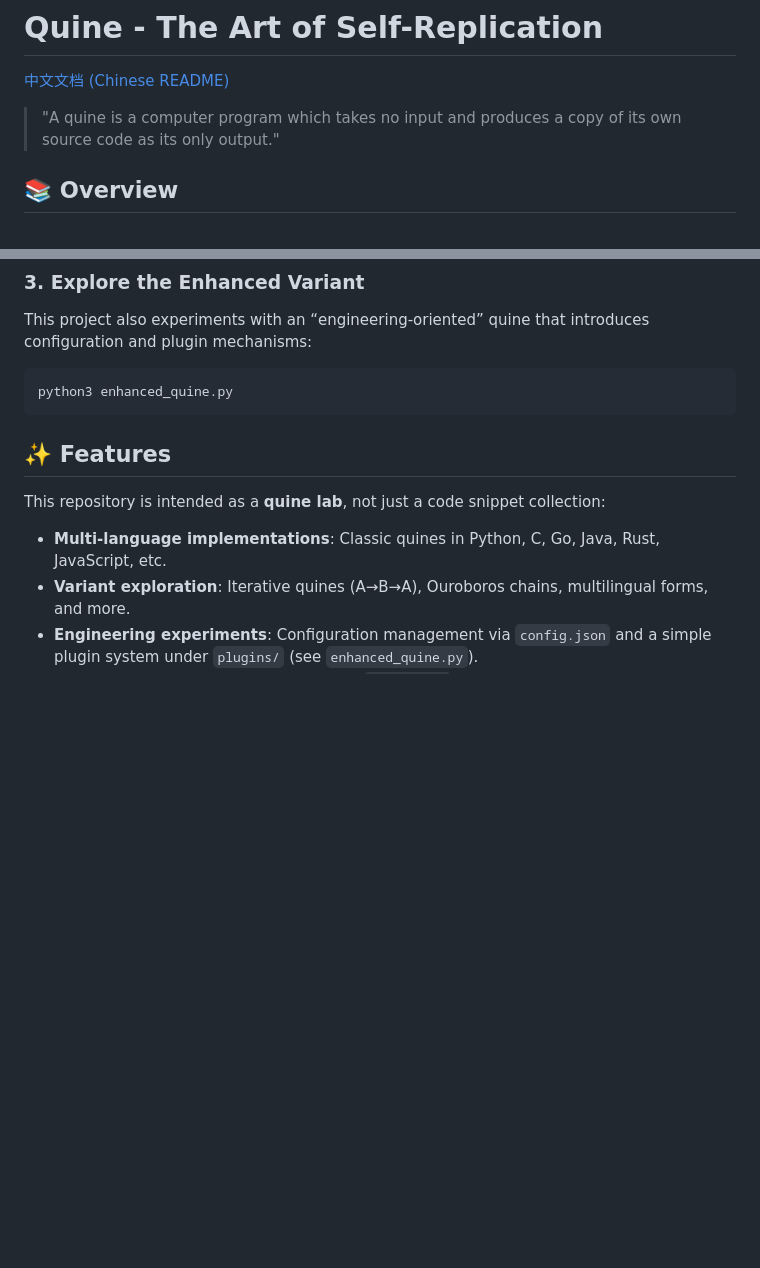
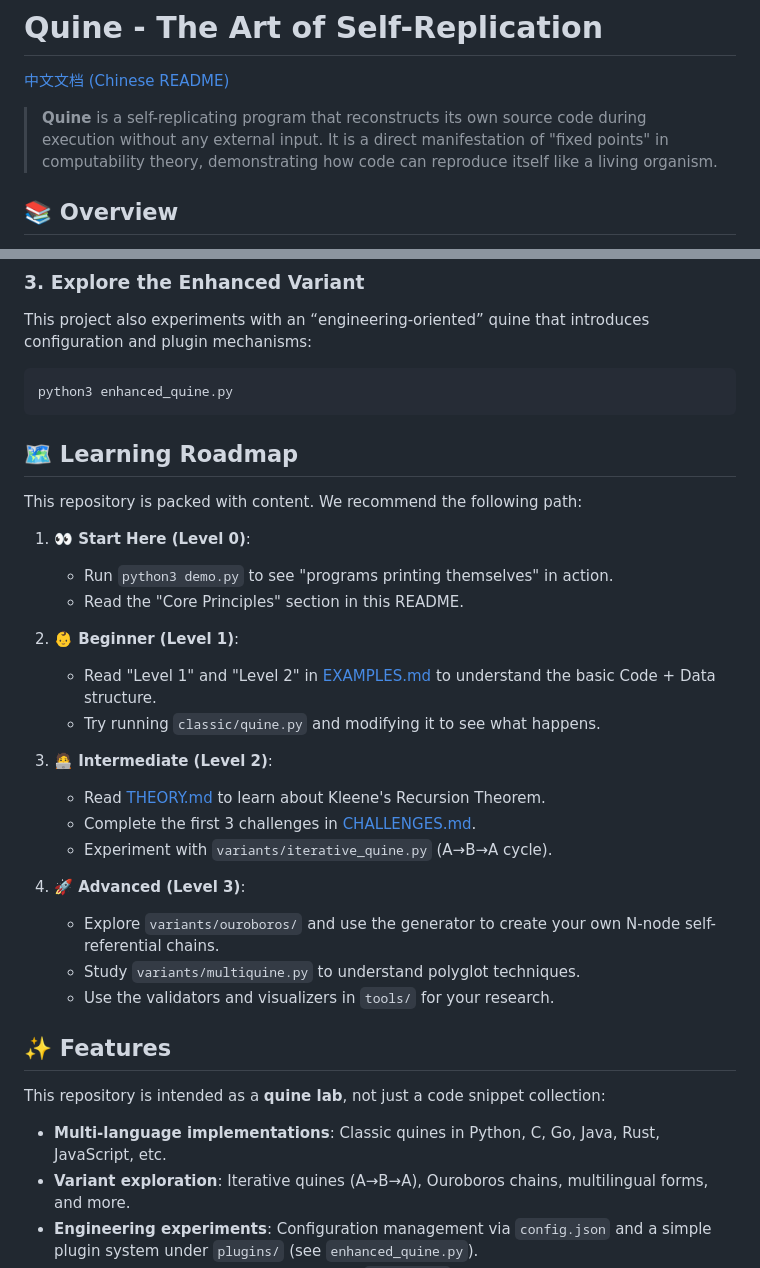
Before and after one commit to bit-cook/Quine, a Markdown page: README_EN.md, 2 parts joined by grey strips. Rendered like a GitHub page; blank space fills up the shorter version.

Commit message:
Enhance README with clear learning roadmap and stronger definition

````diff
--- a/README_EN.md
+++ b/README_EN.md
@@ -2,7 +2,7 @@
 
 [中文文档 (Chinese README)](README.md)
 
-> "A quine is a computer program which takes no input and produces a copy of its own source code as its only output."
+> **Quine** is a self-replicating program that reconstructs its own source code during execution without any external input. It is a direct manifestation of "fixed points" in computability theory, demonstrating how code can reproduce itself like a living organism.
 
 ## 📚 Overview
 
@@ -91,6 +91,28 @@ This project also experiments with an “engineering‑oriented” quine that in
 ```bash
 python3 enhanced_quine.py
 ```
+
+## 🗺️ Learning Roadmap
+
+This repository is packed with content. We recommend the following path:
+
+1.  **👀 Start Here (Level 0)**:
+    *   Run `python3 demo.py` to see "programs printing themselves" in action.
+    *   Read the "Core Principles" section in this README.
+
+2.  **👶 Beginner (Level 1)**:
+    *   Read "Level 1" and "Level 2" in [EXAMPLES.md](EXAMPLES.md) to understand the basic Code + Data structure.
+    *   Try running `classic/quine.py` and modifying it to see what happens.
+
+3.  **🧑‍💻 Intermediate (Level 2)**:
+    *   Read [THEORY.md](THEORY.md) to learn about Kleene's Recursion Theorem.
+    *   Complete the first 3 challenges in [CHALLENGES.md](CHALLENGES.md).
+    *   Experiment with `variants/iterative_quine.py` (A→B→A cycle).
+
+4.  **🚀 Advanced (Level 3)**:
+    *   Explore `variants/ouroboros/` and use the generator to create your own N-node self-referential chains.
+    *   Study `variants/multiquine.py` to understand polyglot techniques.
+    *   Use the validators and visualizers in `tools/` for your research.
 
 ## ✨ Features
 
````
Also changed, not shown: README.md (+24 -4 lines).
